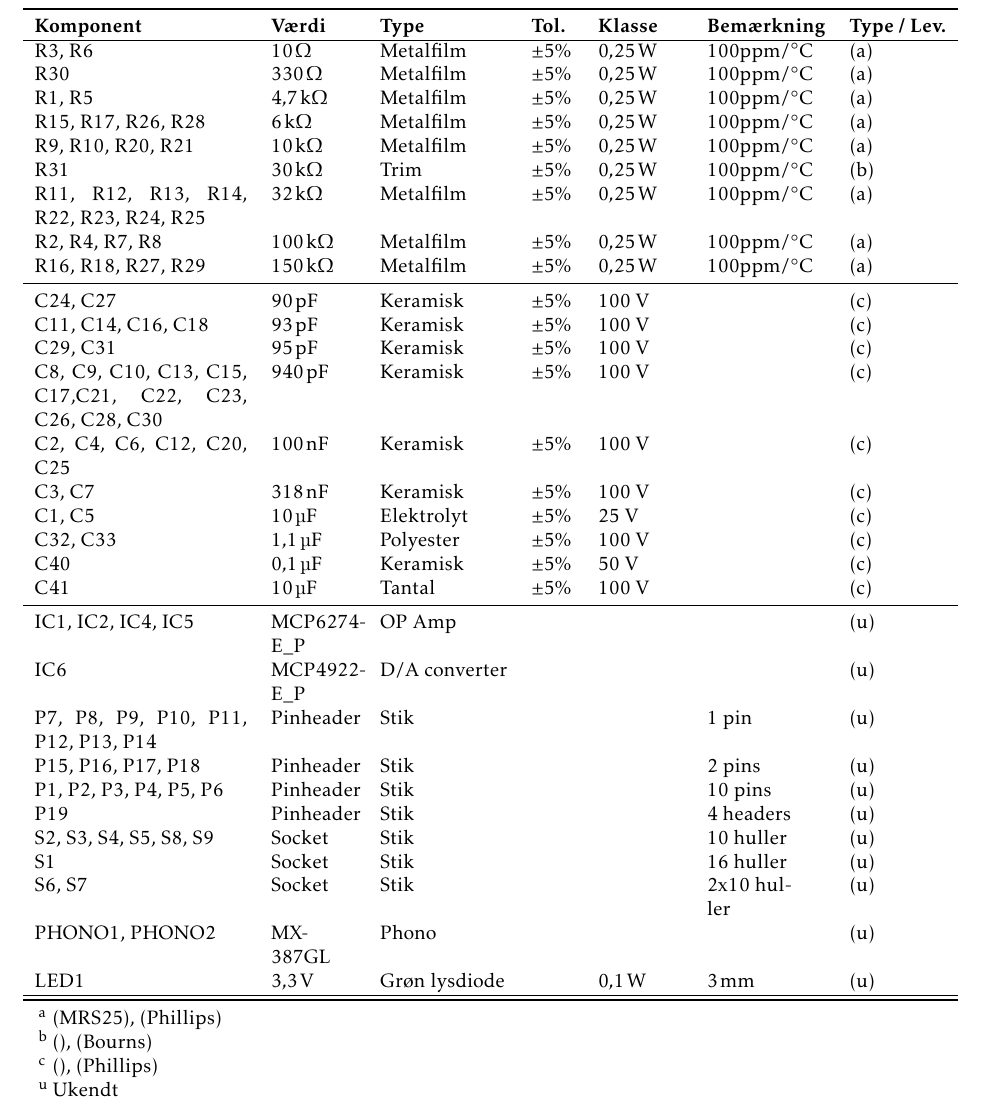
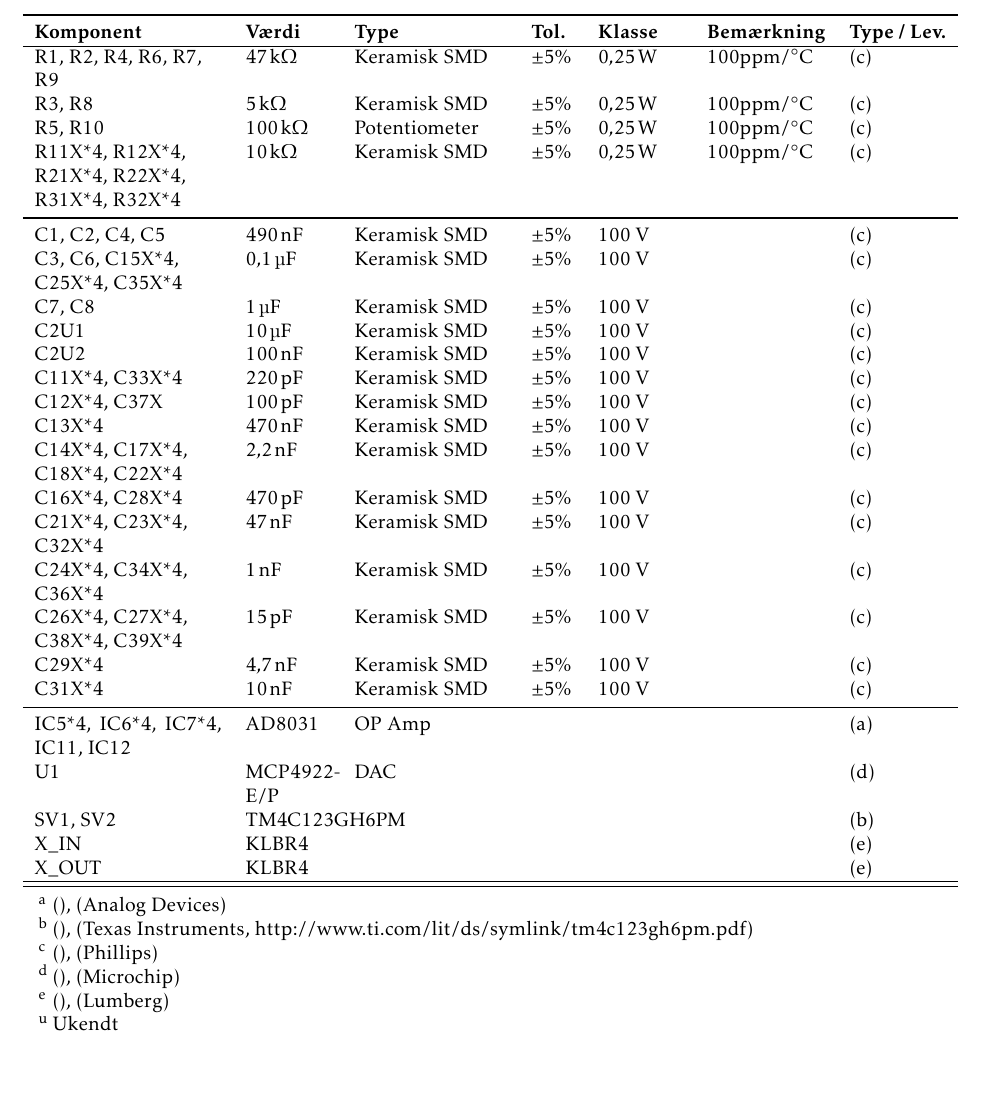
Before and after one commit to jorn/F18.GR3, a LaTeX book (rapport.tex, which reads section/stykliste.tex): part of page 49 of 50, cut so that both start at the same text, the shorter picture padded with empty space. Compiled offline with pdfLaTeX.

Commit message:
Stykliste.

```diff
--- a/section/stykliste.tex
+++ b/section/stykliste.tex
@@ -16,47 +16,50 @@
 \multicolumn{1}{l}{\textbf{Bemærkning}} &
 \multicolumn{1}{l}{\textbf{Type / Lev.}}  \\
 \hline
-R3, R6 & $\SI{10}{\ohm}$ & Metalfilm & $\pm 5\%$ & $\SI{0.25}{\watt}$ & 100ppm/\si{\celsius} & (a) \\
-R30 & $\SI{330}{\ohm}$ & Metalfilm	& $\pm 5\%$ & $\SI{0.25}{\watt}$ & 100ppm/\si{\celsius}  & (a) \\
-R1, R5 & $\SI{4.7}{\kilo\ohm}$ & Metalfilm	& $\pm 5\%$ & $\SI{0.25}{\watt}$ & 100ppm/\si{\celsius} & (a) \\
-R15, R17, R26, R28 & $\SI{6}{\kilo\ohm}$ & Metalfilm & $\pm 5\%$ & $\SI{0.25}{\watt}$ & 100ppm/\si{\celsius} & (a) \\
-R9, R10, R20, R21 & $\SI{10}{\kilo\ohm}$ & Metalfilm & $\pm 5\%$ & $\SI{0.25}{\watt}$ & 100ppm/\si{\celsius} & (a) \\
-R31 & $\SI{30}{\kilo\ohm}$ & Trim & $\pm 5\%$ & $\SI{0.25}{\watt}$ & 100ppm/\si{\celsius} & (b) \\
-R11, R12, R13, R14, R22, R23, R24, R25 & $\SI{32}{\kilo\ohm}$ & Metalfilm & $\pm 5\%$ & $\SI{0.25}{\watt}$ & 100ppm/\si{\celsius} & (a) \\
-R2, R4, R7, R8 & $\SI{100}{\kilo\ohm}$ & Metalfilm & $\pm 5\%$ & $\SI{0.25}{\watt}$ & 100ppm/\si{\celsius} & (a) \\
-R16, R18, R27, R29 & $\SI{150}{\kilo\ohm}$ & Metalfilm	& $\pm 5\%$ & $\SI{0.25}{\watt}$ & 100ppm/\si{\celsius} & (a) \\
+R1, R2, R4, R6, R7,& $\SI{47}{\kilo\ohm}$ & Keramisk SMD & $\pm 5\%$ & $\SI{0.25}{\watt}$ & 100ppm/\si{\celsius} & (c) \\
+R9 &&&&&& \\
+R3, R8 & $\SI{5}{\kilo\ohm}$ & Keramisk SMD	& $\pm 5\%$ & $\SI{0.25}{\watt}$ & 100ppm/\si{\celsius}  & (c) \\
+R5, R10 & $\SI{100}{\kilo\ohm}$ & Potentiometer	& $\pm 5\%$ & $\SI{0.25}{\watt}$ & 100ppm/\si{\celsius}  & (c) \\
+R11X*4, R12X*4, & $\SI{10}{\kilo\ohm}$ & Keramisk SMD	& $\pm 5\%$ & $\SI{0.25}{\watt}$ & 100ppm/\si{\celsius}  & (c) \\
+R21X*4, R22X*4, &&&&&& \\
+R31X*4, R32X*4 &&&&&& \\
 \midrule
-C24, C27 & $\SI{90}{\pico\farad}$ & Keramisk & $\pm 5\%$ & 100 \si{\volt} &  & (c)\\
-C11, C14, C16, C18 & $\SI{93}{\pico\farad}$ & Keramisk & $\pm 5\%$ & 100 \si{\volt} &  & (c)\\
-C29, C31 & $\SI{95}{\pico\farad}$ & Keramisk & $\pm 5\%$ & 100 \si{\volt} &  & (c)\\
-C8, C9, C10, C13, C15, C17,C21, C22, C23, C26, C28, C30 & $\SI{940}{\pico\farad}$ & Keramisk & $\pm 5\%$ & 100 \si{\volt} &  & (c)\\
-C2, C4, C6, C12, C20, C25 & $\SI{100}{\nano\farad}$ & Keramisk & $\pm 5\%$ & 100 \si{\volt} &  & (c)\\
-C3, C7  & $\SI{318}{\nano\farad}$ & Keramisk & $\pm 5\%$ & 100 \si{\volt} &  & (c)\\
-C1, C5 & $\SI{10}{\micro\farad}$ & Elektrolyt & $\pm 5\%$ & 25 \si{\volt} &  & (c)\\
-C32, C33 & $\SI{1.1}{\micro\farad}$ & Polyester & $\pm 5\%$ & 100 \si{\volt} &  & (c)\\
-
-C40 & $\SI{0.1}{\micro\farad}$ & Keramisk & $\pm 5\%$ & 50 \si{\volt} &  & (c)\\
-C41 & $\SI{10}{\micro\farad}$ & Tantal & $\pm 5\%$ & 100 \si{\volt} &  & (c)\\
+C1, C2, C4, C5 & $\SI{490}{\nano\farad}$ & Keramisk SMD & $\pm 5\%$ & 100 \si{\volt} &  & (c)\\
+C3, C6, C15X*4, & $\SI{0,1}{\micro\farad}$ & Keramisk SMD & $\pm 5\%$ & 100 \si{\volt} &  & (c)\\
+C25X*4, C35X*4 &&&&&&\\
+C7, C8 & $\SI{1}{\micro\farad}$ & Keramisk SMD & $\pm 5\%$ & 100 \si{\volt} &  & (c)\\
+C2U1 & $\SI{10}{\micro\farad}$ & Keramisk SMD & $\pm 5\%$ & 100 \si{\volt} &  & (c)\\
+C2U2 & $\SI{100}{\nano\farad}$ & Keramisk SMD & $\pm 5\%$ & 100 \si{\volt} &  & (c)\\
+C11X*4, C33X*4 & $\SI{220}{\pico\farad}$ & Keramisk SMD & $\pm 5\%$ & 100 \si{\volt} &  & (c)\\
+C12X*4, C37X & $\SI{100}{\pico\farad}$ & Keramisk SMD & $\pm 5\%$ & 100 \si{\volt} &  & (c)\\
+C13X*4 & $\SI{470}{\nano\farad}$ & Keramisk SMD & $\pm 5\%$ & 100 \si{\volt} &  & (c)\\
+C14X*4, C17X*4, & $\SI{2,2}{\nano\farad}$ & Keramisk SMD & $\pm 5\%$ & 100 \si{\volt} &  & (c)\\
+C18X*4, C22X*4 &&&&&& \\
+C16X*4, C28X*4 & $\SI{470}{\pico\farad}$ & Keramisk SMD & $\pm 5\%$ & 100 \si{\volt} &  & (c)\\
+C21X*4, C23X*4, & $\SI{47}{\nano\farad}$ & Keramisk SMD & $\pm 5\%$ & 100 \si{\volt} &  & (c)\\
+C32X*4 &&&&&& \\
+C24X*4, C34X*4, & $\SI{1}{\nano\farad}$ & Keramisk SMD & $\pm 5\%$ & 100 \si{\volt} &  & (c)\\
+C36X*4 &&&&&&\\
+C26X*4, C27X*4, & $\SI{15}{\pico\farad}$ & Keramisk SMD & $\pm 5\%$ & 100 \si{\volt} &  & (c)\\
+C38X*4, C39X*4 &&&&&&\\
+C29X*4 & $\SI{4,7}{\nano\farad}$ & Keramisk SMD & $\pm 5\%$ & 100 \si{\volt} &  & (c)\\
+C31X*4 & $\SI{10}{\nano\farad}$ & Keramisk SMD & $\pm 5\%$ & 100 \si{\volt} &  & (c)\\
 \midrule
-IC1, IC2, IC4, IC5 & MCP6274-E\_P & OP Amp &  &  &  & (u) \\
-IC6 & MCP4922-E\_P & D/A converter &  &  &  & (u) \\
-P7, P8, P9, P10, P11, P12, P13, P14 & Pinheader & Stik &  &  & 1 pin & (u) \\
-P15, P16, P17, P18 & Pinheader & Stik &  &  & 2 pins & (u) \\
-P1, P2, P3, P4, P5, P6 & Pinheader & Stik &  &  & 10 pins & (u) \\
-P19 & Pinheader & Stik &  &  & 4 headers & (u) \\
-S2, S3, S4, S5, S8, S9 & Socket & Stik &  &  & 10 huller & (u) \\
-S1 & Socket & Stik &  &  & 16 huller & (u) \\
-S6, S7 & Socket & Stik &  &  & 2x10 huller & (u) \\
-PHONO1, PHONO2 & MX-387GL & Phono &  &  &  & (u) \\
-LED1 & $\SI{3.3}{\volt}$ & Grøn lysdiode &  & $\SI{0.1}{\watt}$ & $\SI{3}{\milli\meter}$ & (u) \\
+IC5*4, IC6*4, IC7*4, IC11, IC12 & AD8031 & OP Amp &  &  &  & (a) \\
+U1 & MCP4922-E/P & DAC &  &  &  & (d) \\
+SV1, SV2 & TM4C123GH6PM & &  &  &  & (b) \\
+X\textunderscore IN & KLBR4 & & & & & (e) \\
+X\textunderscore OUT & KLBR4 & & & & & (e) \\
 \hline
 \bottomrule
 \end{tabular}
 \begin{tablenotes}
 %\textbf{Typ/Lev.}
-\item[a] (MRS25), (Phillips)
-\item[b] (), (Bourns)
+\item[a] (), (Analog Devices)
+\item[b] (), (Texas Instruments, http://www.ti.com/lit/ds/symlink/tm4c123gh6pm.pdf)
 \item[c] (), (Phillips)
+\item[d] (), (Microchip)
+\item[e] (), (Lumberg)
 \item[u] Ukendt
 \end{tablenotes}
 \end{threeparttable}
```
Also changed, not shown: section/stykliste.tex (4 more changed lines).
